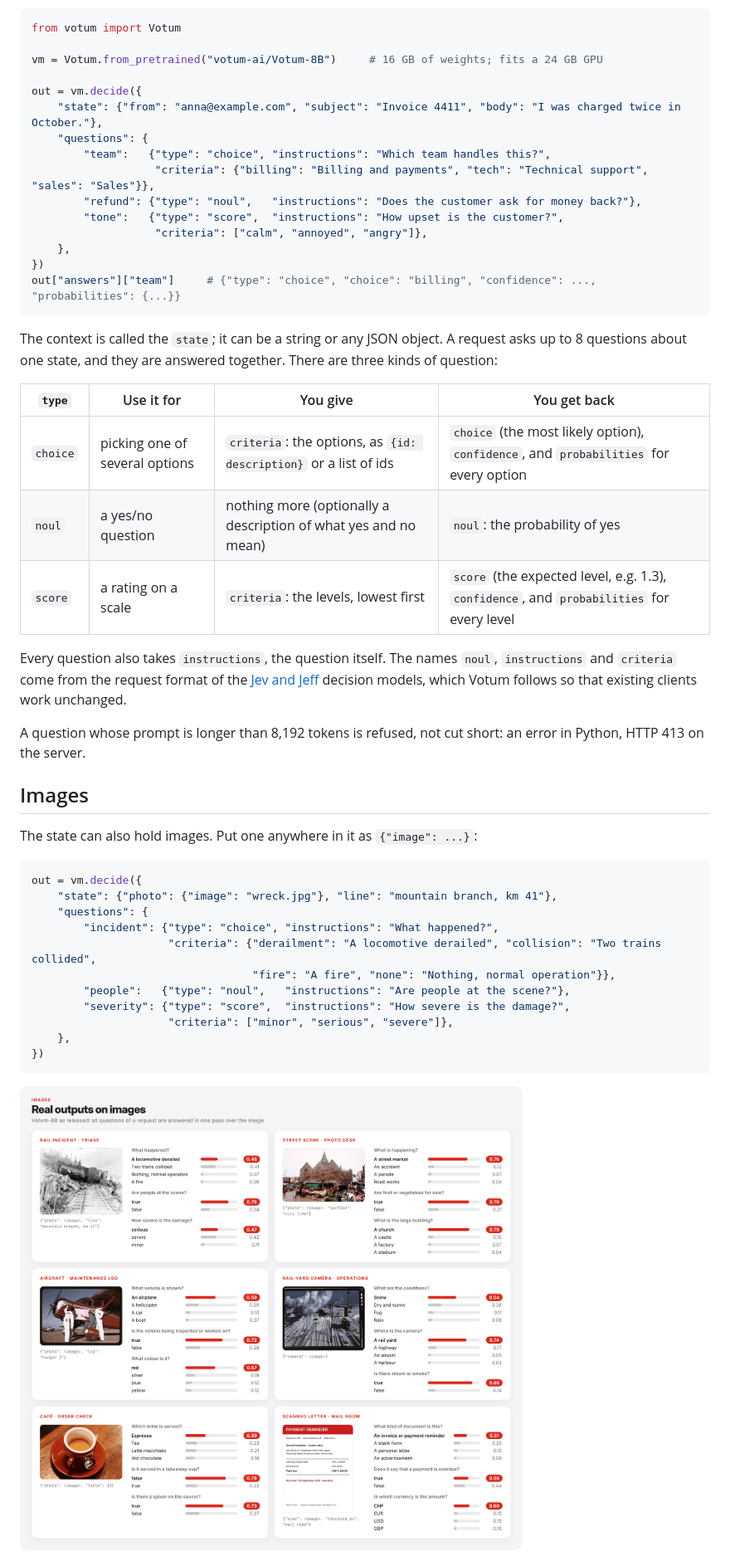
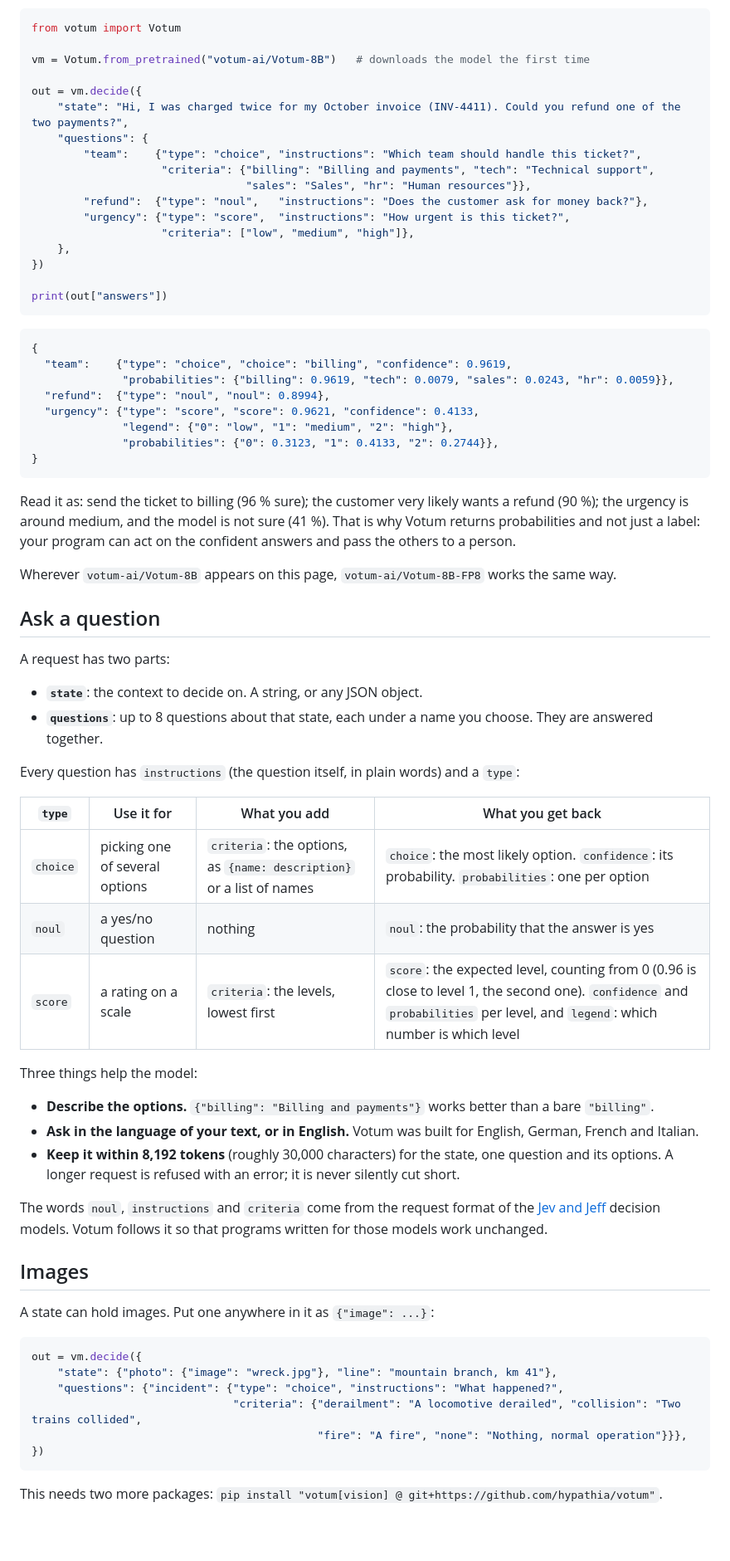
Before and after one commit to hypathia/votum, a Markdown page: README.md, the part around one of its changes. Shown at 83% size. Rendered like a GitHub page; pictures changed too: assets/examples_vision.png; blank space fills up the shorter version.

````diff
--- a/README.md
+++ b/README.md
@@ -59,54 +72,77 @@ the model needs; there is no base model to fetch.
 ```python
 from votum import Votum
 
-vm = Votum.from_pretrained("votum-ai/Votum-8B")     # 16 GB of weights; fits a 24 GB GPU
+vm = Votum.from_pretrained("votum-ai/Votum-8B")   # downloads the model the first time
 
 out = vm.decide({
-    "state": {"from": "anna@example.com", "subject": "Invoice 4411", "body": "I was charged twice in October."},
+    "state": "Hi, I was charged twice for my October invoice (INV-4411). Could you refund one of the two payments?",
     "questions": {
-        "team":   {"type": "choice", "instructions": "Which team handles this?",
-                   "criteria": {"billing": "Billing and payments", "tech": "Technical support", "sales": "Sales"}},
-        "refund": {"type": "noul",   "instructions": "Does the customer ask for money back?"},
-        "tone":   {"type": "score",  "instructions": "How upset is the customer?",
-                   "criteria": ["calm", "annoyed", "angry"]},
+        "team":    {"type": "choice", "instructions": "Which team should handle this ticket?",
+                    "criteria": {"billing": "Billing and payments", "tech": "Technical support",
+                                 "sales": "Sales", "hr": "Human resources"}},
+        "refund":  {"type": "noul",   "instructions": "Does the customer ask for money back?"},
+        "urgency": {"type": "score",  "instructions": "How urgent is this ticket?",
+                    "criteria": ["low", "medium", "high"]},
     },
 })
-out["answers"]["team"]     # {"type": "choice", "choice": "billing", "confidence": ..., "probabilities": {...}}
+
+print(out["answers"])
 ```
 
-The context is called the `state`; it can be a string or any JSON object. A request asks up to 8 questions about one
-state, and they are answered together. There are three kinds of question:
+```python
+{
+  "team":    {"type": "choice", "choice": "billing", "confidence": 0.9619,
+              "probabilities": {"billing": 0.9619, "tech": 0.0079, "sales": 0.0243, "hr": 0.0059}},
+  "refund":  {"type": "noul", "noul": 0.8994},
+  "urgency": {"type": "score", "score": 0.9621, "confidence": 0.4133,
+              "legend": {"0": "low", "1": "medium", "2": "high"},
+              "probabilities": {"0": 0.3123, "1": 0.4133, "2": 0.2744}},
+}
+```
 
-| `type` | Use it for | You give | You get back |
+Read it as: send the ticket to billing (96 % sure); the customer very likely wants a refund (90 %); the urgency is
+around medium, and the model is not sure (41 %). That is why Votum returns probabilities and not just a label: your
+program can act on the confident answers and pass the others to a person.
+
+Wherever `votum-ai/Votum-8B` appears on this page, `votum-ai/Votum-8B-FP8` works the same way.
+
+## Ask a question
+
+A request has two parts:
+
+- **`state`**: the context to decide on. A string, or any JSON object.
+- **`questions`**: up to 8 questions about that state, each under a name you choose. They are answered together.
+
+Every question has `instructions` (the question itself, in plain words) and a `type`:
+
+| `type` | Use it for | What you add | What you get back |
 |---|---|---|---|
-| `choice` | picking one of several options | `criteria`: the options, as `{id: description}` or a list of ids | `choice` (the most likely option), `confidence`, and `probabilities` for every option |
-| `noul` | a yes/no question | nothing more (optionally a description of what yes and no mean) | `noul`: the probability of yes |
-| `score` | a rating on a scale | `criteria`: the levels, lowest first | `score` (the expected level, e.g. 1.3), `confidence`, and `probabilities` for every level |
+| `choice` | picking one of several options | `criteria`: the options, as `{name: description}` or a list of names | `choice`: the most likely option. `confidence`: its probability. `probabilities`: one per option |
+| `noul` | a yes/no question | nothing | `noul`: the probability that the answer is yes |
+| `score` | a rating on a scale | `criteria`: the levels, lowest first | `score`: the expected level, counting from 0 (0.96 is close to level 1, the second one). `confidence` and `probabilities` per level, and `legend`: which number is which level |
 
-Every question also takes `instructions`, the question itself. The names `noul`, `instructions` and `criteria` come
-from the request format of the [Jev and Jeff](#acknowledgements) decision models, which Votum follows so that
-existing clients work unchanged.
+Three things help the model:
 
-A question whose prompt is longer than 8,192 tokens is refused, not cut short: an error in Python, HTTP 413 on the
-server.
+- **Describe the options.** `{"billing": "Billing and payments"}` works better than a bare `"billing"`.
+- **Ask in the language of your text, or in English.** Votum was built for English, German, French and Italian.
+- **Keep it within 8,192 tokens** (roughly 30,000 characters) for the state, one question and its options. A longer
+  request is refused with an error; it is never silently cut short.
+
+The words `noul`, `instructions` and `criteria` come from the request format of the [Jev and Jeff](#acknowledgements)
+decision models. Votum follows it so that programs written for those models work unchanged.
 
 ## Images
 
-The state can also hold images. Put one anywhere in it as `{"image": ...}`:
+A state can hold images. Put one anywhere in it as `{"image": ...}`:
 
 ```python
 out = vm.decide({
     "state": {"photo": {"image": "wreck.jpg"}, "line": "mountain branch, km 41"},
-    "questions": {
-        "incident": {"type": "choice", "instructions": "What happened?",
-                     "criteria": {"derailment": "A locomotive derailed", "collision": "Two trains collided",
-                                  "fire": "A fire", "none": "Nothing, normal operation"}},
-        "people":   {"type": "noul",   "instructions": "Are people at the scene?"},
-        "severity": {"type": "score",  "instructions": "How severe is the damage?",
-                     "criteria": ["minor", "serious", "severe"]},
-    },
+    "questions": {"incident": {"type": "choice", "instructions": "What happened?",
+                               "criteria": {"derailment": "A locomotive derailed", "collision": "Two trains collided",
+                                            "fire": "A fire", "none": "Nothing, normal operation"}}},
 })
 ```
 
-<picture><source media="(prefers-color-scheme: dark)" srcset="assets/examples_vision_dark.png"><img src="assets/examples_vision.png" alt="Real outputs of Votum-8B on images"></picture>
+This needs two more packages: `pip install "votum[vision] @ git+https://github.com/hypathia/votum"`.
 
````
Also changed, not shown: other parts of README.md (+117 -187 lines), docs/benchmarks.md (added, +39 -0 lines), docs/images.md (added, +66 -0 lines), docs/internals.md (added, +80 -0 lines), docs/serving.md (added, +61 -0 lines), assets/examples.png, assets/examples_dark.png, assets/examples_vision_dark.png, 1 other file.
